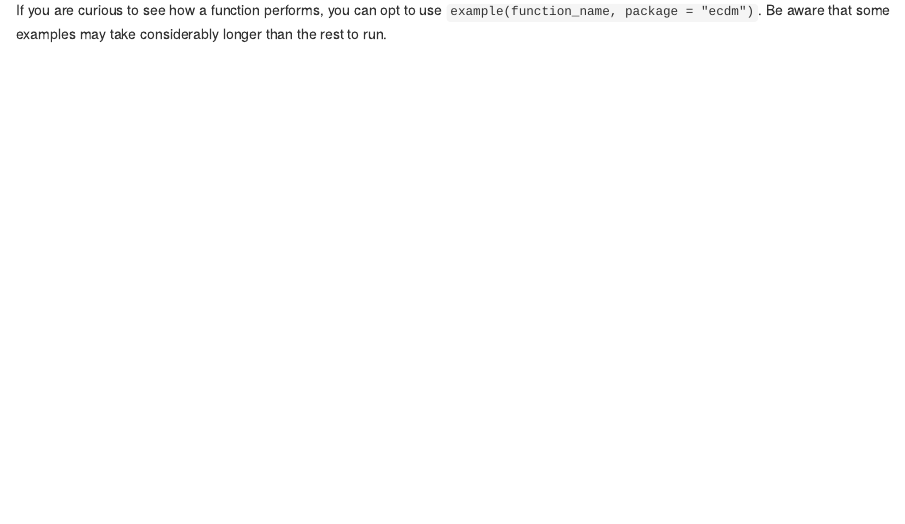
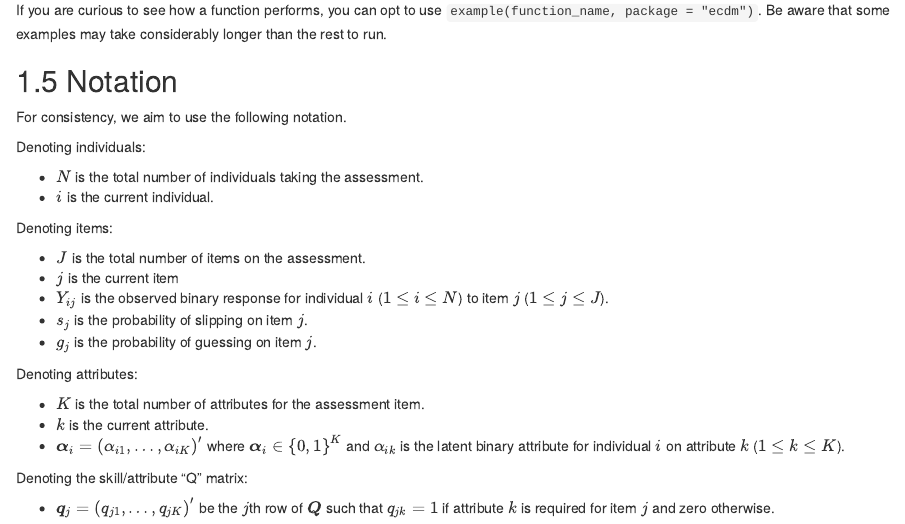
Before and after one commit to tmsalab/ecdm-book, an R Markdown document (01-intro.Rmd): the page in a window 1100 px wide, from 1580 px down. Rendered offline with R 4.5, knitr and Pandoc, with nearby package versions; the code is not run, so its results and figures are left out; drawn as R Markdown's standard HTML page in place of the format the file asks for.

Commit message:
Add notation overview

```diff
--- a/01-intro.Rmd
+++ b/01-intro.Rmd
@@ -104,3 +104,34 @@ as well. To view this information type either `?function_name` or
 If you are curious to see how a function performs, you can opt to use
 `example(function_name, package = "ecdm")`. Be aware that some examples
 may take considerably longer than the rest to run.
+
+## Notation
+
+For consistency, we aim to use the following notation.
+
+Denoting individuals:
+
+- $N$ is the total number of individuals taking the assessment.
+- $i$ is the current individual.
+
+Denoting items:
+
+- $J$ is the total number of items on the assessment.
+- $j$ is the current item
+- $Y_{ij}$ is the observed binary response for individual $i$ ($1\leq i \leq N$) to item $j$ ($1\leq j\leq J$).
+- $s_j$ is the probability of slipping on item $j$.
+- $g_j$ is the probability of guessing on item $j$.
+
+Denoting attributes:
+
+- $K$ is the total number of attributes for the assessment item.
+- $k$ is the current attribute.
+- $\boldsymbol\alpha_i=\left(\alpha_{i1},\dots,\alpha_{iK}\right)^\prime$
+  where $\boldsymbol\alpha_i\in \left\{0,1\right\}^K$ and $\alpha_{ik}$ is
+  the latent binary attribute for individual $i$ on attribute $k$ ($1\leq k\leq K$).
+
+Denoting the skill/attribute "Q" matrix:
+
+- $\boldsymbol q_{j}=\left(q_{j1},\dots,q_{jK}\right)^\prime$ be the
+  $j$th row of $\boldsymbol Q$ such that $q_{jk}=1$ if
+  attribute $k$ is required for item $j$ and zero otherwise.
```
